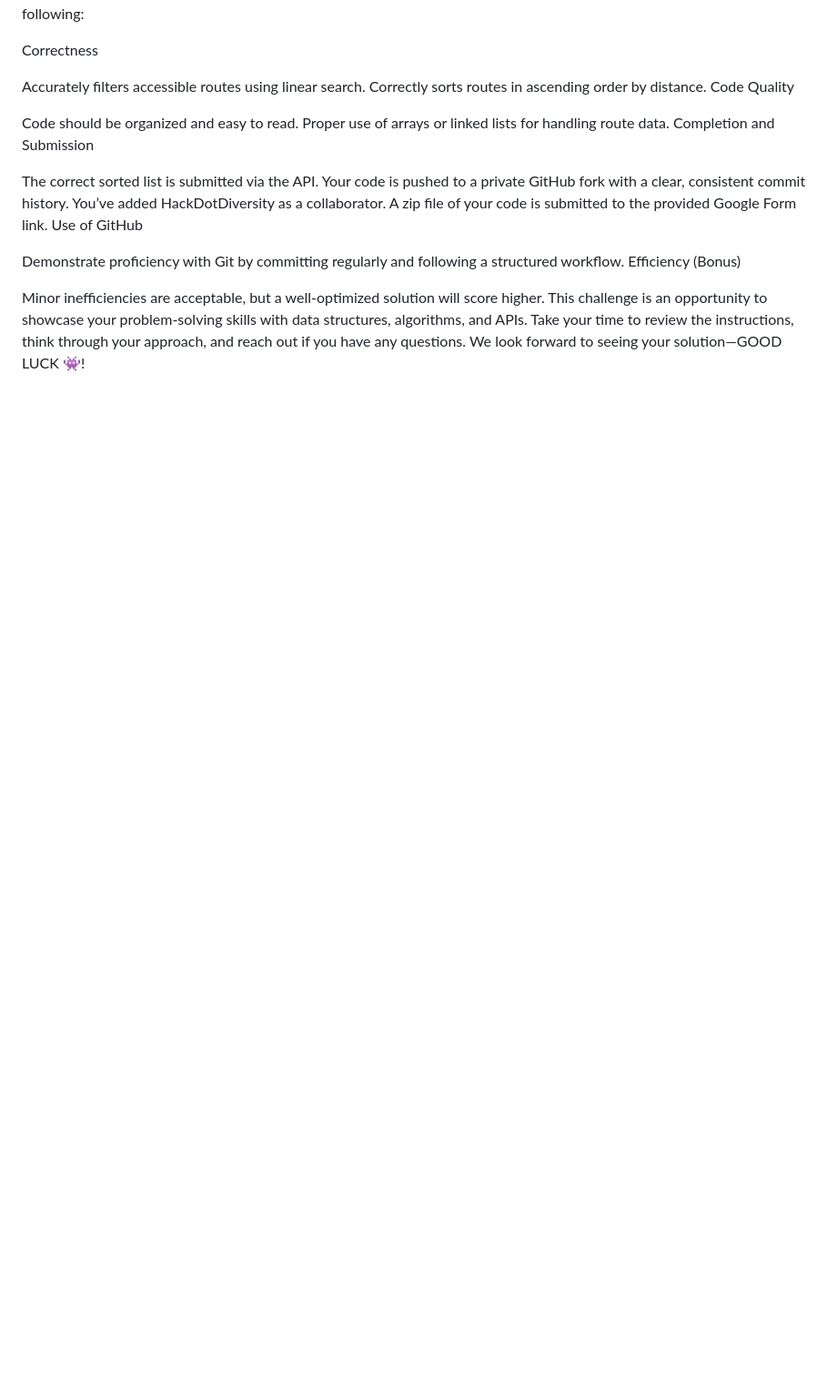
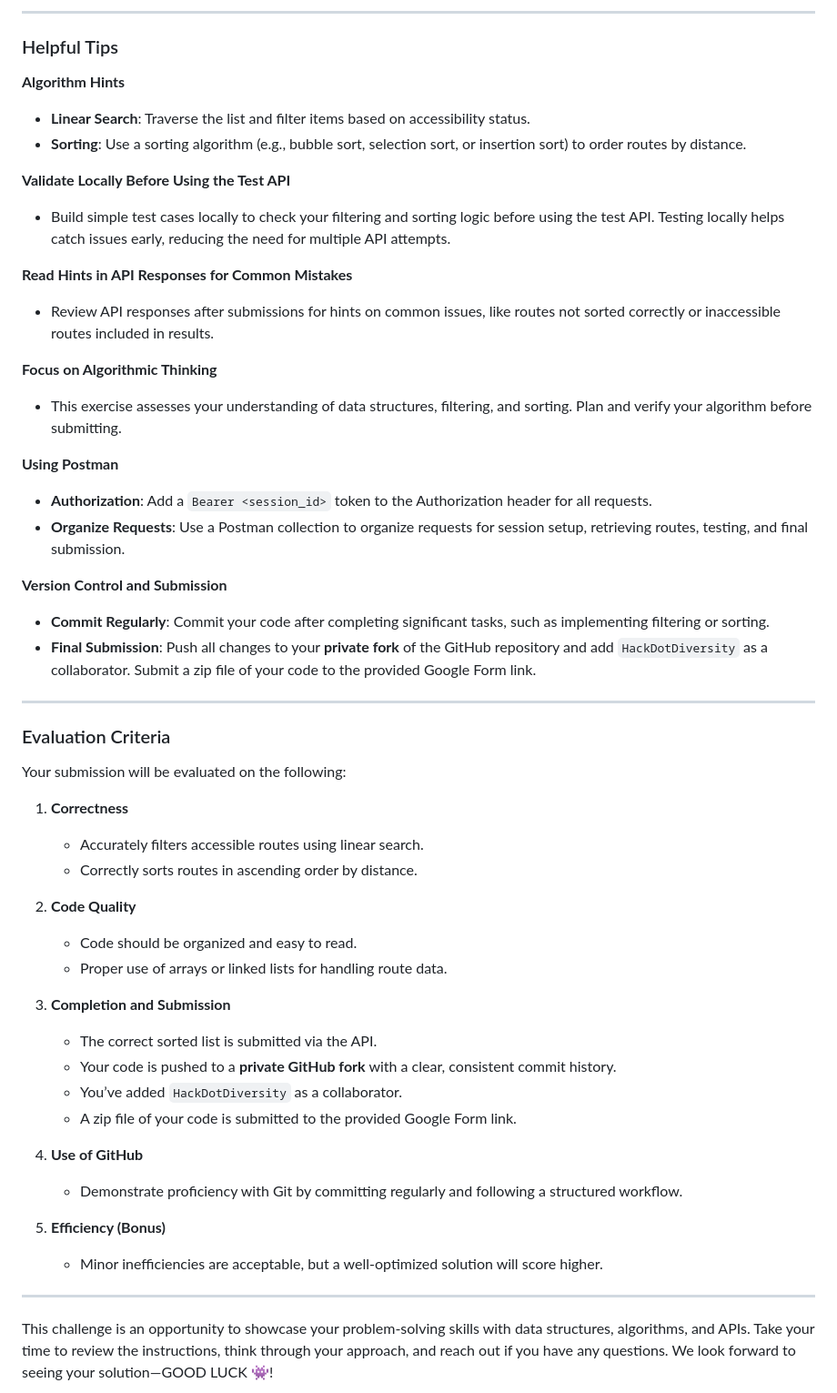
Before and after one commit to Shah-king/Shah-riar.github.io, a Markdown page: README.md, the part around one of its changes. Shown at 91% size. GitHub-like rendering; blank space fills up the shorter version.

```diff
--- a/README.md
+++ b/README.md
@@ -122,23 +135,54 @@ Evaluation Criteria
+---
+
+### Helpful Tips
+
+**Algorithm Hints**
+- **Linear Search**: Traverse the list and filter items based on accessibility status.
+- **Sorting**: Use a sorting algorithm (e.g., bubble sort, selection sort, or insertion sort) to order routes by distance.
+
+**Validate Locally Before Using the Test API**
+- Build simple test cases locally to check your filtering and sorting logic before using the test API. Testing locally helps catch issues early, reducing the need for multiple API attempts.
+
+**Read Hints in API Responses for Common Mistakes**
+- Review API responses after submissions for hints on common issues, like routes not sorted correctly or inaccessible routes included in results.
+
+**Focus on Algorithmic Thinking**
+- This exercise assesses your understanding of data structures, filtering, and sorting. Plan and verify your algorithm before submitting.
+
+**Using Postman**
+- **Authorization**: Add a `Bearer <session_id>` token to the Authorization header for all requests.
+- **Organize Requests**: Use a Postman collection to organize requests for session setup, retrieving routes, testing, and final submission.
+
+**Version Control and Submission**
+- **Commit Regularly**: Commit your code after completing significant tasks, such as implementing filtering or sorting.
+- **Final Submission**: Push all changes to your **private fork** of the GitHub repository and add `HackDotDiversity` as a collaborator. Submit a zip file of your code to the provided Google Form link.
+
+---
+
+### Evaluation Criteria
+
 Your submission will be evaluated on the following:
 
-Correctness
+1. **Correctness**
+   - Accurately filters accessible routes using linear search.
+   - Correctly sorts routes in ascending order by distance.
 
-Accurately filters accessible routes using linear search.
-Correctly sorts routes in ascending order by distance.
-Code Quality
+2. **Code Quality**
+   - Code should be organized and easy to read.
+   - Proper use of arrays or linked lists for handling route data.
 
-Code should be organized and easy to read.
-Proper use of arrays or linked lists for handling route data.
-Completion and Submission
+3. **Completion and Submission**
+   - The correct sorted list is submitted via the API.
+   - Your code is pushed to a **private GitHub fork** with a clear, consistent commit history.
+   - You’ve added `HackDotDiversity` as a collaborator.
+   - A zip file of your code is submitted to the provided Google Form link.
 
-The correct sorted list is submitted via the API.
-Your code is pushed to a private GitHub fork with a clear, consistent commit history.
-You’ve added HackDotDiversity as a collaborator.
-A zip file of your code is submitted to the provided Google Form link.
-Use of GitHub
+4. **Use of GitHub**
+   - Demonstrate proficiency with Git by committing regularly and following a structured workflow.
 
-Demonstrate proficiency with Git by committing regularly and following a structured workflow.
-Efficiency (Bonus)
+5. **Efficiency (Bonus)**
+   - Minor inefficiencies are acceptable, but a well-optimized solution will score higher.
 
-Minor inefficiencies are acceptable, but a well-optimized solution will score higher.
+---
+
 This challenge is an opportunity to showcase your problem-solving skills with data structures, algorithms, and APIs. Take your time to review the instructions, think through your approach, and reach out if you have any questions. We look forward to seeing your solution—GOOD LUCK 👾!
```
Also changed, not shown: other parts of README.md (+104 -91 lines).
